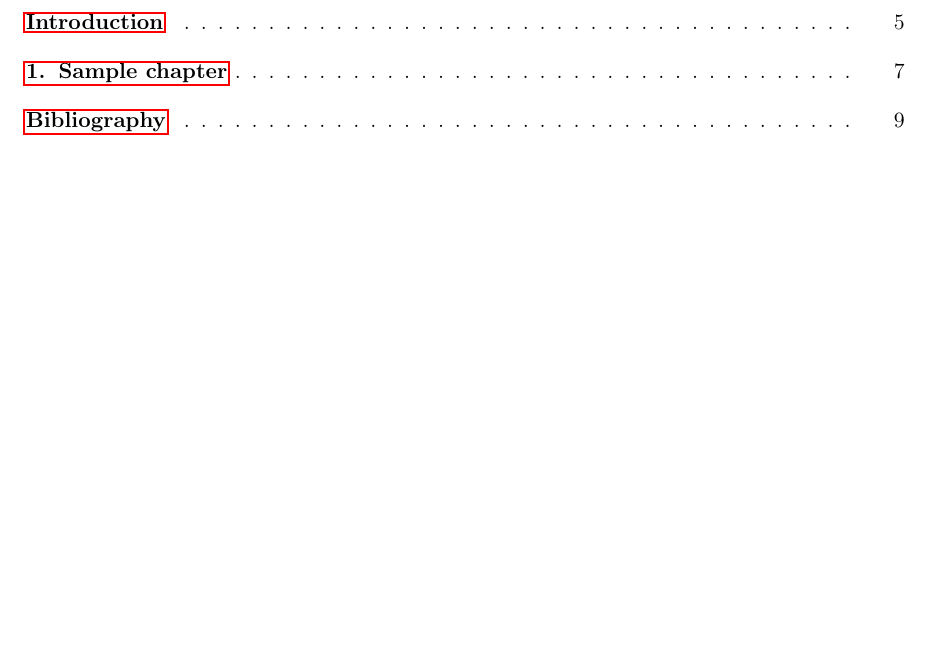
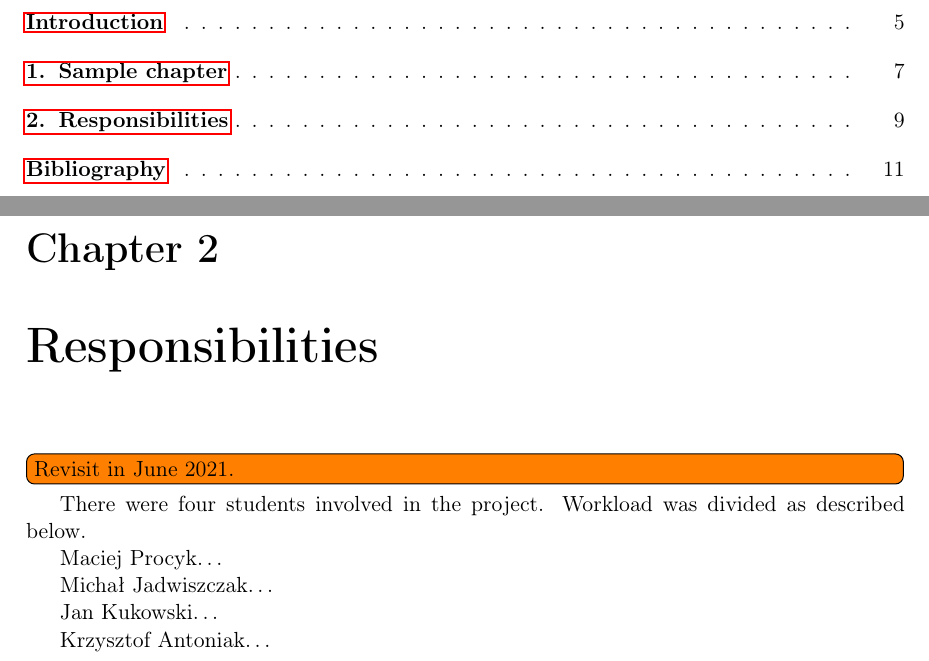
Before and after one commit to prinz-nussknacker/2021-cs-thesis, a LaTeX thesis (thesis.tex, which reads chapters/responsibilities.tex): part of page 5 of 11 before the commit and two parts of pages 5 and 11 of 13 after it, the two joined at a grey line, cut so that both start at the same text, the shorter picture padded with empty space. Compiled offline with pdfLaTeX.

Commit message:
Add chapter about responsibilities

```diff
--- /dev/null
+++ b/chapters/responsibilities.tex
@@ -0,0 +1,15 @@
+\chapter{Responsibilities}
+\label{chap:responsibilities}
+
+\todo[inline]{Revisit in June 2021.}
+
+There were four students involved in the project.
+Workload was divided as described below.
+
+Maciej Procyk\dots
+
+Michał Jadwiszczak\dots
+
+Jan Kukowski\dots
+
+Krzysztof Antoniak\dots
--- a/thesis.tex
+++ b/thesis.tex
@@ -28,6 +28,7 @@
 
 % Custom imports
 \usepackage[unicode]{hyperref}
+\usepackage{todonotes}
 % End of custom imports
 
 % Custom definitions
```
Also changed, not shown: thesis.tex (1 more changed lines).
